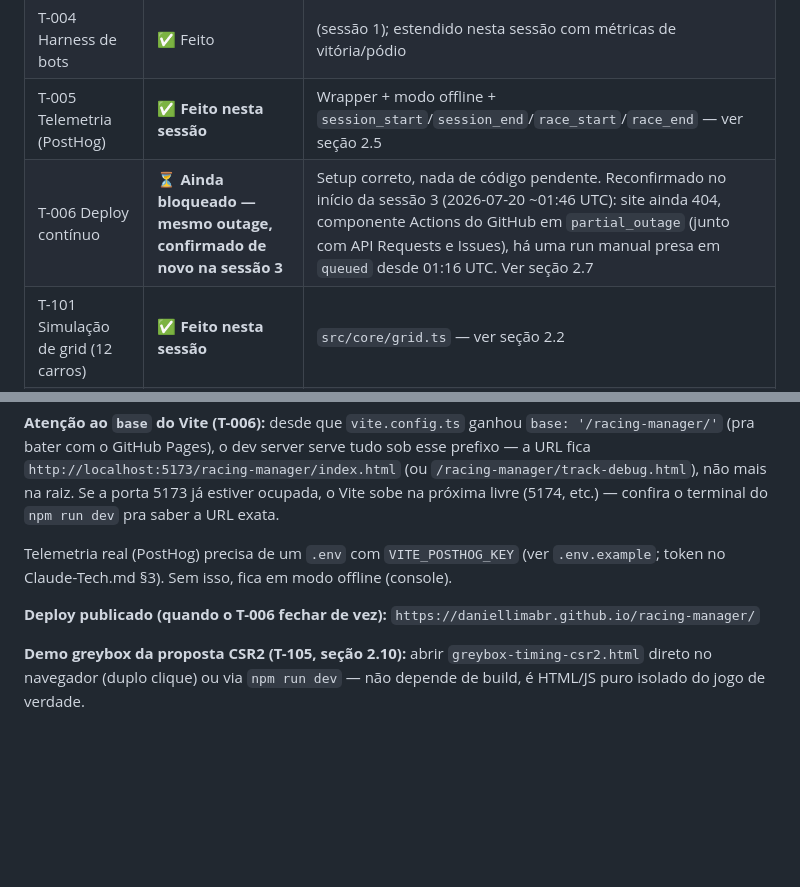
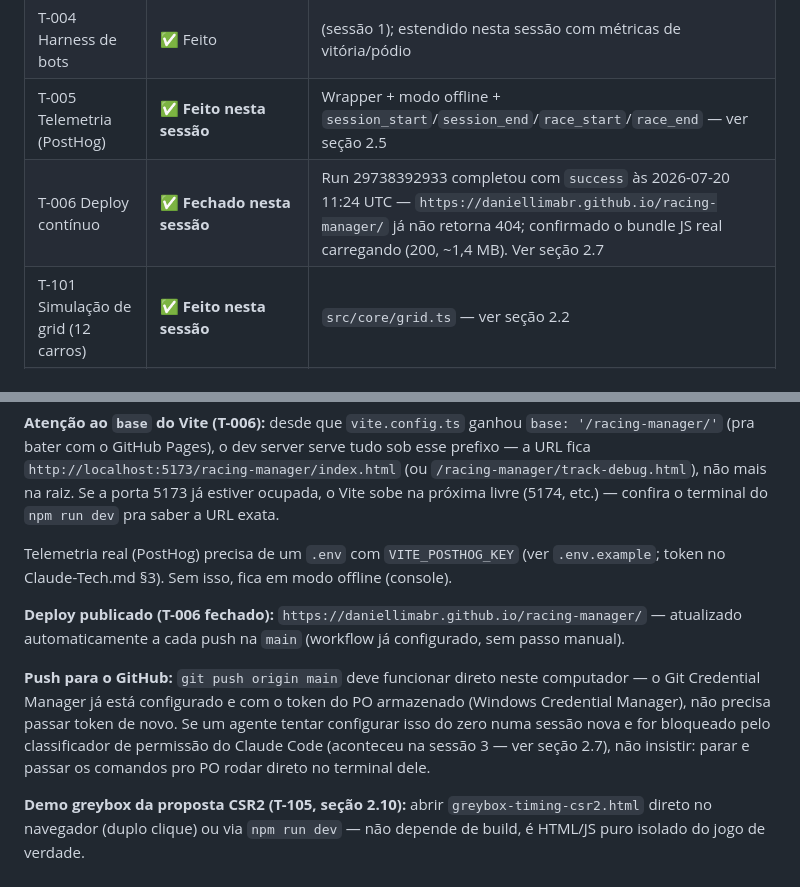
Before and after one commit to daniellimabr/racing-manager, a Markdown page: Claude-Racing.md, 2 parts joined by grey strips. Rendered like a GitHub page; blank space fills up the shorter version.

```diff
--- a/Claude-Racing.md
+++ b/Claude-Racing.md
@@ -13,7 +13,7 @@
 | T-003 Pista como dado + render de debug | ✅ **Feito nesta sessão** | schema ganhou `path`/`pitPathIndex`/`pathIndex` (faltava na sessão 1); `track-debug.html` — ver seção 2.1 |
 | T-004 Harness de bots | ✅ Feito | (sessão 1); estendido nesta sessão com métricas de vitória/pódio |
 | T-005 Telemetria (PostHog) | ✅ **Feito nesta sessão** | Wrapper + modo offline + `session_start`/`session_end`/`race_start`/`race_end` — ver seção 2.5 |
-| T-006 Deploy contínuo | ⏳ **Ainda bloqueado — mesmo outage, confirmado de novo na sessão 3** | Setup correto, nada de código pendente. Reconfirmado no início da sessão 3 (2026-07-20 ~01:46 UTC): site ainda 404, componente Actions do GitHub em `partial_outage` (junto com API Requests e Issues), há uma run manual presa em `queued` desde 01:16 UTC. Ver seção 2.7 |
+| T-006 Deploy contínuo | ✅ **Fechado nesta sessão** | Run 29738392933 completou com `success` às 2026-07-20 11:24 UTC — `https://daniellimabr.github.io/racing-manager/` já não retorna 404; confirmado o bundle JS real carregando (200, ~1,4 MB). Ver seção 2.7 |
 | T-101 Simulação de grid (12 carros) | ✅ **Feito nesta sessão** | `src/core/grid.ts` — ver seção 2.2 |
 | T-102 Tela de corrida Phaser | ✅ **Feito nesta sessão** | `src/view/` — ver seção 2.3 |
 | T-103 Fluxo completo integrado | ✅ **Feito nesta sessão** | Idem |
@@ -333,6 +340,8 @@ npm run dev      # jogo local
 
 Telemetria real (PostHog) precisa de um `.env` com `VITE_POSTHOG_KEY` (ver `.env.example`; token no Claude-Tech.md §3). Sem isso, fica em modo offline (console).
 
-**Deploy publicado (quando o T-006 fechar de vez):** `https://daniellimabr.github.io/racing-manager/`
+**Deploy publicado (T-006 fechado):** `https://daniellimabr.github.io/racing-manager/` — atualizado automaticamente a cada push na `main` (workflow já configurado, sem passo manual).
+
+**Push para o GitHub:** `git push origin main` deve funcionar direto neste computador — o Git Credential Manager já está configurado e com o token do PO armazenado (Windows Credential Manager), não precisa passar token de novo. Se um agente tentar configurar isso do zero numa sessão nova e for bloqueado pelo classificador de permissão do Claude Code (aconteceu na sessão 3 — ver seção 2.7), não insistir: parar e passar os comandos pro PO rodar direto no terminal dele.
 
 **Demo greybox da proposta CSR2 (T-105, seção 2.10):** abrir `greybox-timing-csr2.html` direto no navegador (duplo clique) ou via `npm run dev` — não depende de build, é HTML/JS puro isolado do jogo de verdade.
```
Also changed, not shown: other parts of Claude-Racing.md (+12 -5 lines).
